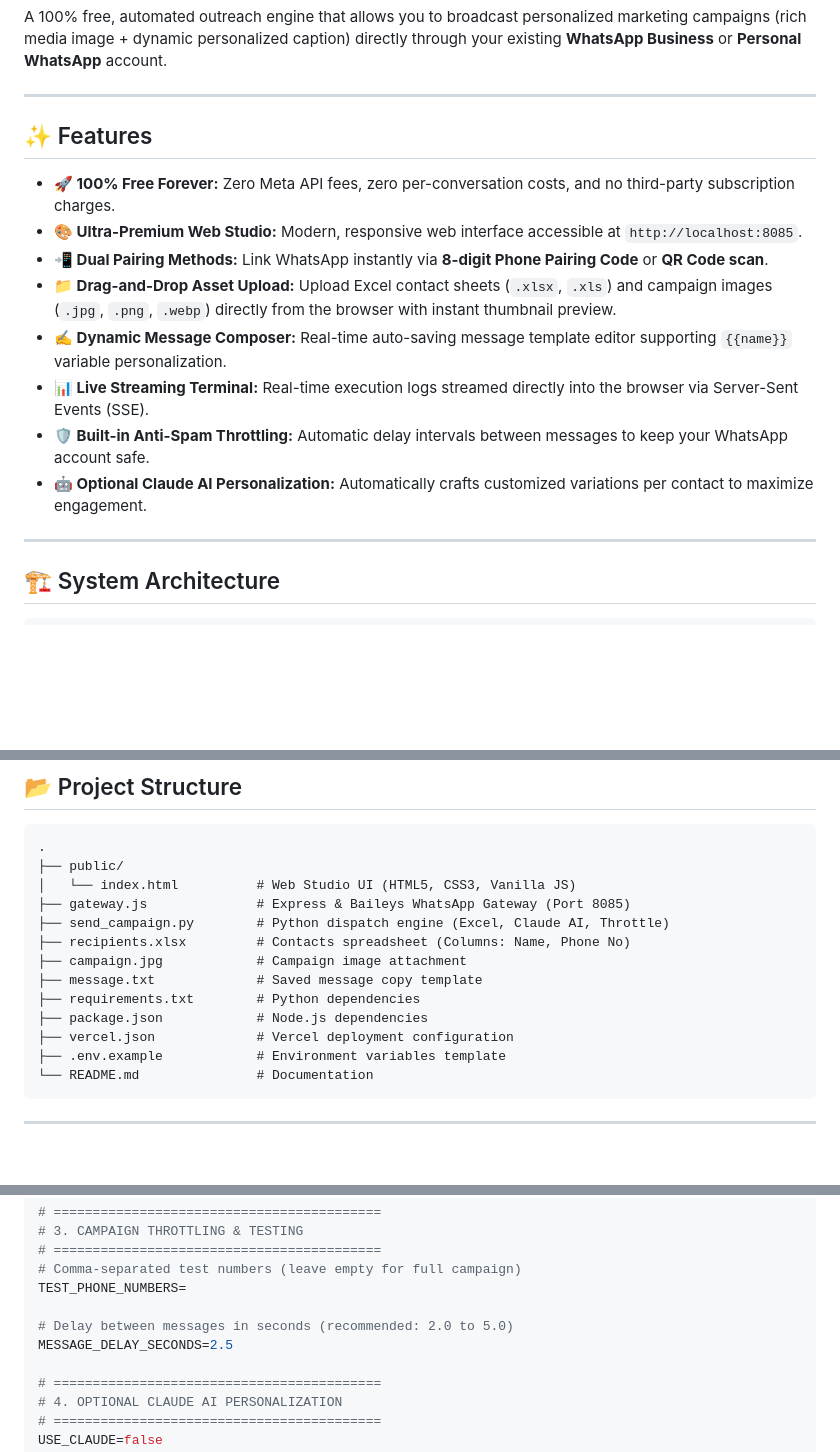
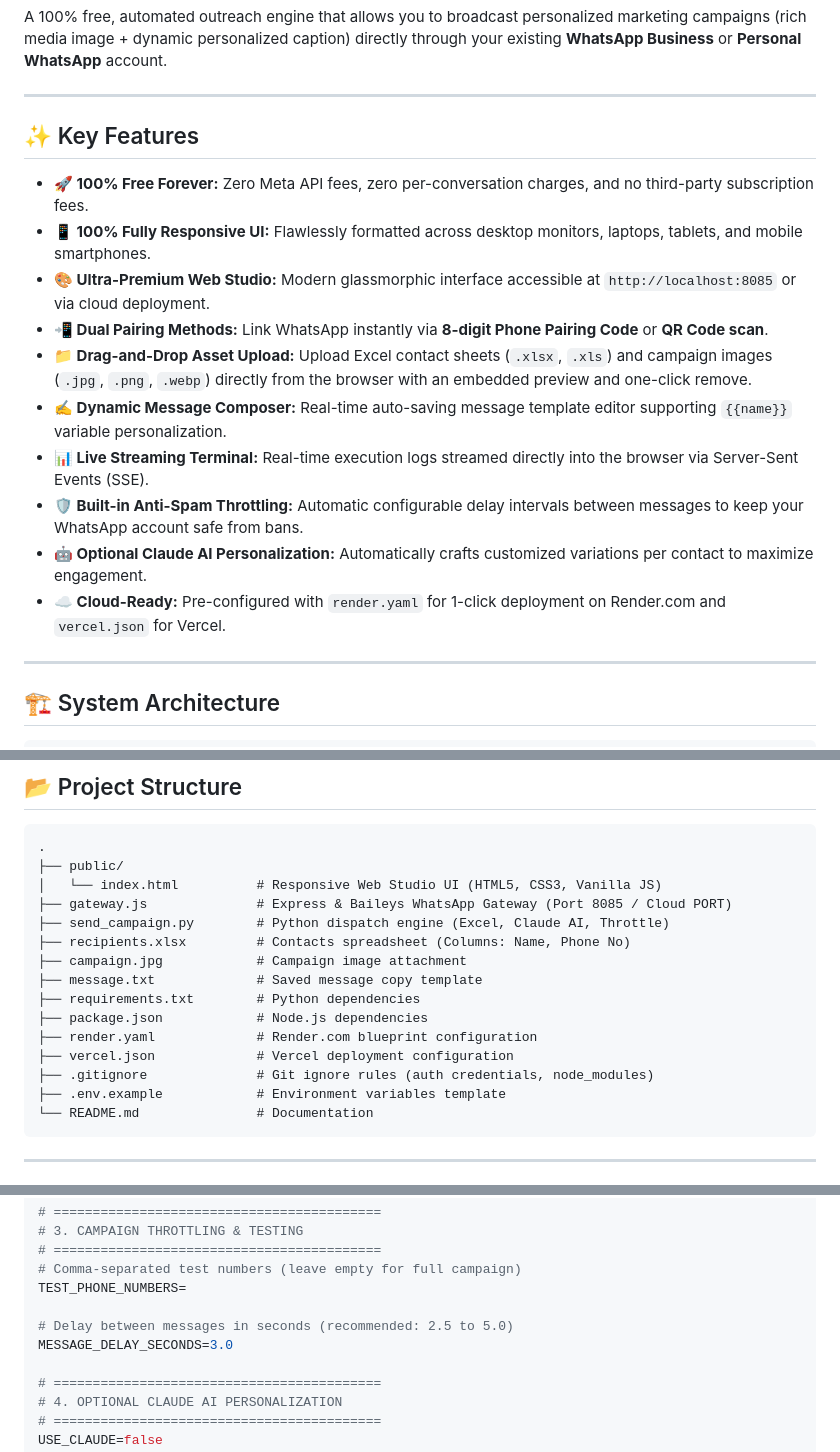
Before and after one commit to Gangu-79/Whatsapp-Integration, a Markdown page: README.md, 3 parts joined by grey strips. Drawn GitHub-style; blank space fills up the shorter version.

Commit message:
Update clean README with repository badges, responsiveness, and Render deployment guides

````diff
--- a/README.md
+++ b/README.md
@@ -5,16 +10,18 @@ A 100% free, automated outreach engine that allows you to broadcast personalized
 
 ---
 
-## ✨ Features
+## ✨ Key Features
 
-- **🚀 100% Free Forever:** Zero Meta API fees, zero per-conversation costs, and no third-party subscription charges.
-- **🎨 Ultra-Premium Web Studio:** Modern, responsive web interface accessible at `http://localhost:8085`.
+- **🚀 100% Free Forever:** Zero Meta API fees, zero per-conversation charges, and no third-party subscription fees.
+- **📱 100% Fully Responsive UI:** Flawlessly formatted across desktop monitors, laptops, tablets, and mobile smartphones.
+- **🎨 Ultra-Premium Web Studio:** Modern glassmorphic interface accessible at `http://localhost:8085` or via cloud deployment.
 - **📲 Dual Pairing Methods:** Link WhatsApp instantly via **8-digit Phone Pairing Code** or **QR Code scan**.
-- **📁 Drag-and-Drop Asset Upload:** Upload Excel contact sheets (`.xlsx`, `.xls`) and campaign images (`.jpg`, `.png`, `.webp`) directly from the browser with instant thumbnail preview.
+- **📁 Drag-and-Drop Asset Upload:** Upload Excel contact sheets (`.xlsx`, `.xls`) and campaign images (`.jpg`, `.png`, `.webp`) directly from the browser with an embedded preview and one-click remove.
 - **✍️ Dynamic Message Composer:** Real-time auto-saving message template editor supporting `{{name}}` variable personalization.
 - **📊 Live Streaming Terminal:** Real-time execution logs streamed directly into the browser via Server-Sent Events (SSE).
-- **🛡️ Built-in Anti-Spam Throttling:** Automatic delay intervals between messages to keep your WhatsApp account safe.
+- **🛡️ Built-in Anti-Spam Throttling:** Automatic configurable delay intervals between messages to keep your WhatsApp account safe from bans.
 - **🤖 Optional Claude AI Personalization:** Automatically crafts customized variations per contact to maximize engagement.
+- **☁️ Cloud-Ready:** Pre-configured with `render.yaml` for 1-click deployment on Render.com and `vercel.json` for Vercel.
 
 ---
 
@@ -47,15 +54,17 @@ A 100% free, automated outreach engine that allows you to broadcast personalized
 ```
 .
 ├── public/
-│   └── index.html          # Web Studio UI (HTML5, CSS3, Vanilla JS)
-├── gateway.js              # Express & Baileys WhatsApp Gateway (Port 8085)
+│   └── index.html          # Responsive Web Studio UI (HTML5, CSS3, Vanilla JS)
+├── gateway.js              # Express & Baileys WhatsApp Gateway (Port 8085 / Cloud PORT)
 ├── send_campaign.py        # Python dispatch engine (Excel, Claude AI, Throttle)
 ├── recipients.xlsx         # Contacts spreadsheet (Columns: Name, Phone No)
 ├── campaign.jpg            # Campaign image attachment
 ├── message.txt             # Saved message copy template
 ├── requirements.txt        # Python dependencies
 ├── package.json            # Node.js dependencies
+├── render.yaml             # Render.com blueprint configuration
 ├── vercel.json             # Vercel deployment configuration
+├── .gitignore              # Git ignore rules (auth credentials, node_modules)
 ├── .env.example            # Environment variables template
 └── README.md               # Documentation
 ```
@@ -134,8 +143,8 @@ EVOLUTION_INSTANCE_NAME=campaign_instance
 # Comma-separated test numbers (leave empty for full campaign)
 TEST_PHONE_NUMBERS=
 
-# Delay between messages in seconds (recommended: 2.0 to 5.0)
-MESSAGE_DELAY_SECONDS=2.5
+# Delay between messages in seconds (recommended: 2.5 to 5.0)
+MESSAGE_DELAY_SECONDS=3.0
 
 # ==========================================
 # 4. OPTIONAL CLAUDE AI PERSONALIZATION
````
Also changed, not shown: other parts of README.md (+11 -5 lines).
